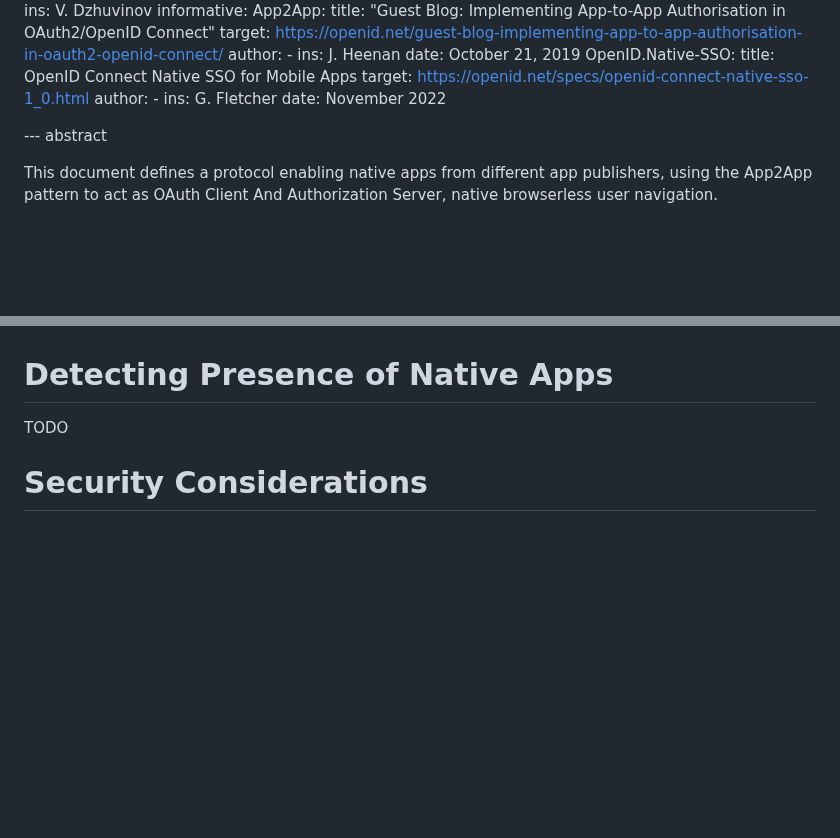
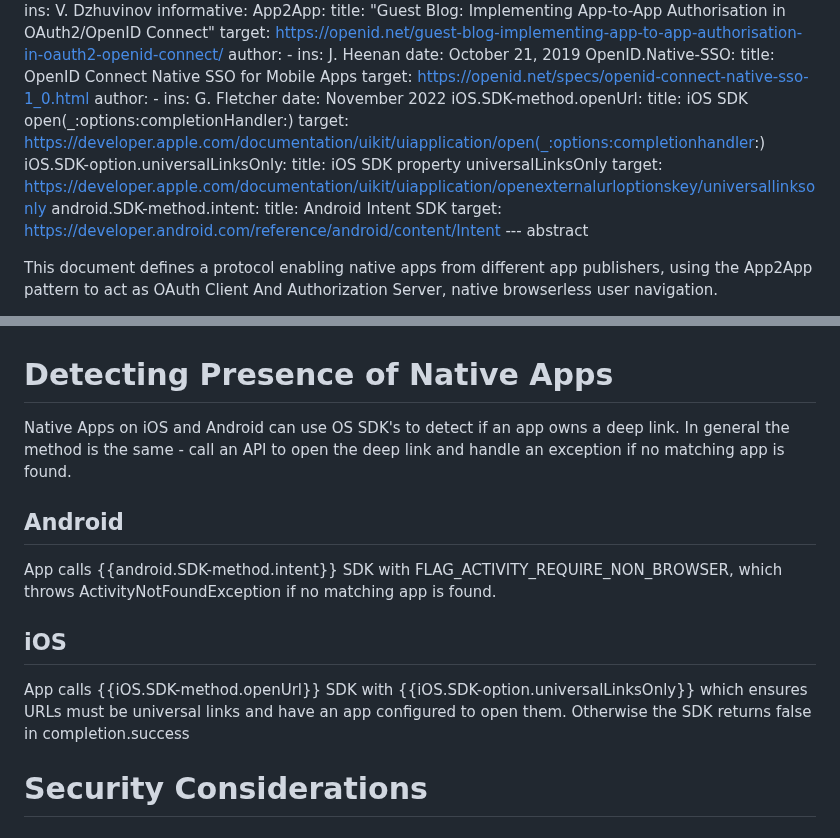
Before and after one commit to yaron-zehavi/oauth-app2app-browserless, a Markdown page: draft-zehavi-oauth2-app2app-browserless.md, 2 parts joined by grey strips. Drawn GitHub-style; blank space fills up the shorter version.

Commit message:
refactor4

```diff
--- a/draft-zehavi-oauth2-app2app-browserless.md
+++ b/draft-zehavi-oauth2-app2app-browserless.md
@@ -78,7 +78,15 @@ informative:
     author:
       - ins: G. Fletcher
     date: November 2022
-
+  iOS.SDK-method.openUrl:
+    title: iOS SDK open(_:options:completionHandler:)
+    target: https://developer.apple.com/documentation/uikit/uiapplication/open(_:options:completionhandler:)
+  iOS.SDK-option.universalLinksOnly:
+    title: iOS SDK property universalLinksOnly
+    target: https://developer.apple.com/documentation/uikit/uiapplication/openexternalurloptionskey/universallinksonly
+  android.SDK-method.intent:
+    title: Android Intent SDK
+    target: https://developer.android.com/reference/android/content/Intent
 --- abstract
 
 This document defines a protocol enabling native apps from different app publishers, using the App2App pattern to act as OAuth Client And Authorization Server, native browserless user navigation.
@@ -266,7 +274,17 @@ Once Client App's own redirect_uri is obtained in a redirect 3xx directive, Clie
 
 # Detecting Presence of Native Apps
 
-TODO
+Native Apps on iOS and Android can use OS SDK's to detect if an app owns a deep link.
+In general the method is the same - call an API to open the deep link and handle an exception if no matching app is found.
+
+## Android
+
+App calls {{android.SDK-method.intent}} SDK with FLAG_ACTIVITY_REQUIRE_NON_BROWSER, which throws ActivityNotFoundException if no matching app is found.
+
+## iOS
+
+App calls {{iOS.SDK-method.openUrl}} SDK with {{iOS.SDK-option.universalLinksOnly}} which ensures URLs must be universal links and have an app configured to open them.
+Otherwise the SDK returns false in completion.success
 
 # Security Considerations
 
```
